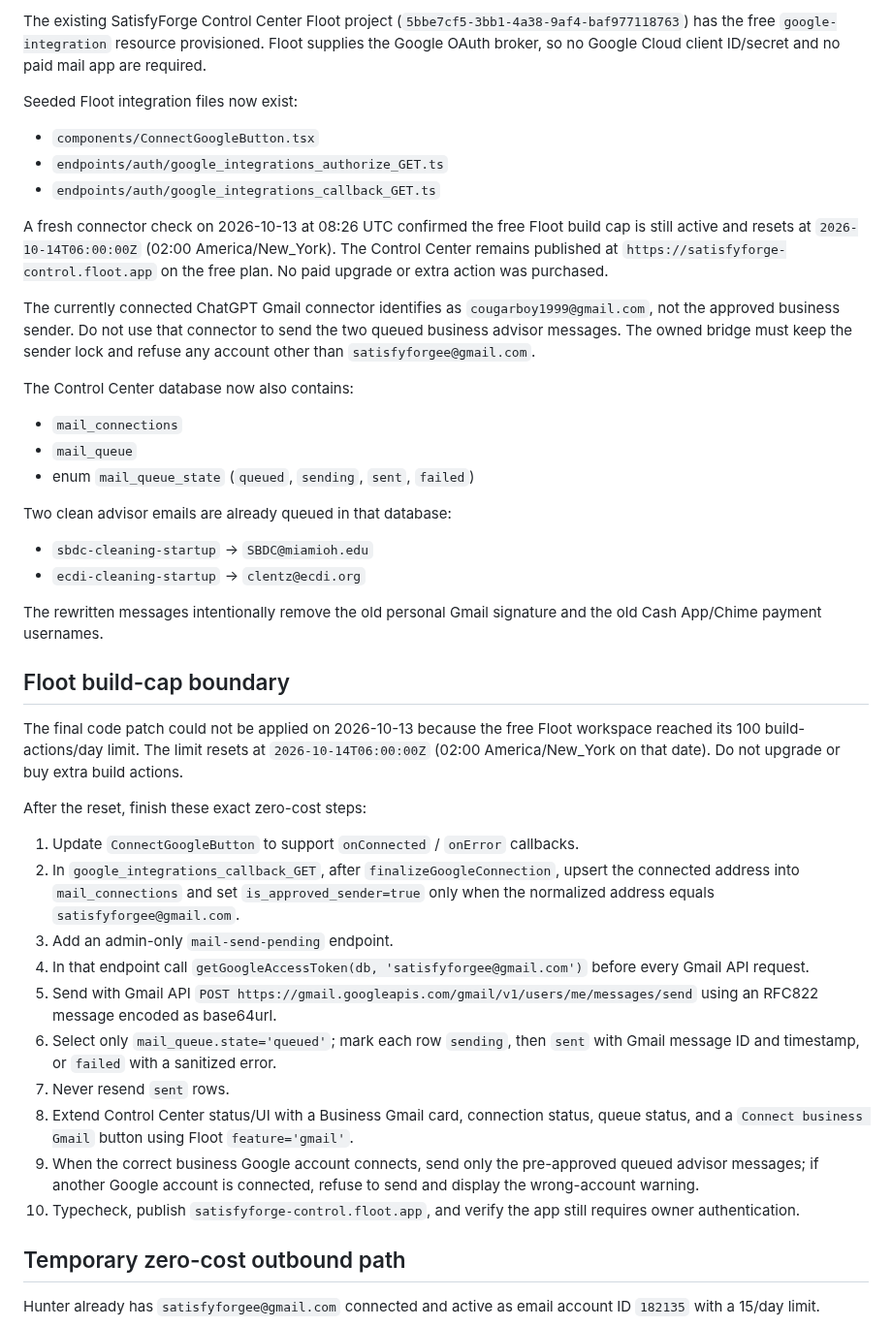
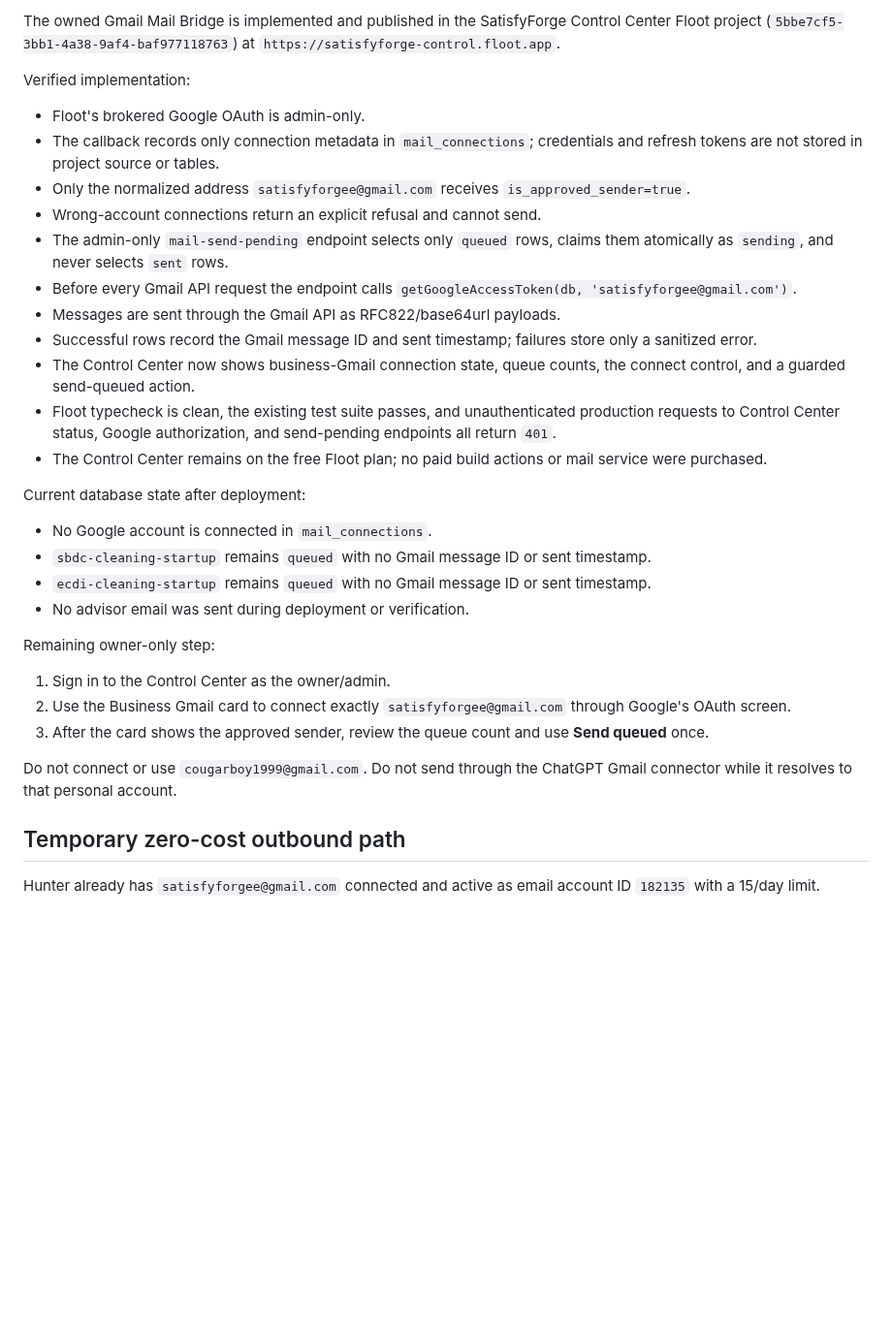
Before and after one commit to satisfyforgee-beep/satisfyforge-labs, a Markdown page: docs/MAIL_BRIDGE.md, the part around one of its changes. Shown at 97% size. GitHub-like rendering; blank space fills up the shorter version.

Commit message:
docs: record live guarded Gmail Mail Bridge

```diff
--- a/docs/MAIL_BRIDGE.md
+++ b/docs/MAIL_BRIDGE.md
@@ -19,42 +19,31 @@ Hard rules:
 
-The existing SatisfyForge Control Center Floot project (`5bbe7cf5-3bb1-4a38-9af4-baf977118763`) has the free `google-integration` resource provisioned. Floot supplies the Google OAuth broker, so no Google Cloud client ID/secret and no paid mail app are required.
+The owned Gmail Mail Bridge is implemented and published in the SatisfyForge Control Center Floot project (`5bbe7cf5-3bb1-4a38-9af4-baf977118763`) at `https://satisfyforge-control.floot.app`.
 
-Seeded Floot integration files now exist:
-- `components/ConnectGoogleButton.tsx`
-- `endpoints/auth/google_integrations_authorize_GET.ts`
-- `endpoints/auth/google_integrations_callback_GET.ts`
+Verified implementation:
+- Floot's brokered Google OAuth is admin-only.
+- The callback records only connection metadata in `mail_connections`; credentials and refresh tokens are not stored in project source or tables.
+- Only the normalized address `satisfyforgee@gmail.com` receives `is_approved_sender=true`.
+- Wrong-account connections return an explicit refusal and cannot send.
+- The admin-only `mail-send-pending` endpoint selects only `queued` rows, claims them atomically as `sending`, and never selects `sent` rows.
+- Before every Gmail API request the endpoint calls `getGoogleAccessToken(db, 'satisfyforgee@gmail.com')`.
+- Messages are sent through the Gmail API as RFC822/base64url payloads.
+- Successful rows record the Gmail message ID and sent timestamp; failures store only a sanitized error.
+- The Control Center now shows business-Gmail connection state, queue counts, the connect control, and a guarded send-queued action.
+- Floot typecheck is clean, the existing test suite passes, and unauthenticated production requests to Control Center status, Google authorization, and send-pending endpoints all return `401`.
+- The Control Center remains on the free Floot plan; no paid build actions or mail service were purchased.
 
-A fresh connector check on 2026-10-13 at 08:26 UTC confirmed the free Floot build cap is still active and resets at `2026-10-14T06:00:00Z` (02:00 America/New_York). The Control Center remains published at `https://satisfyforge-control.floot.app` on the free plan. No paid upgrade or extra action was purchased.
+Current database state after deployment:
+- No Google account is connected in `mail_connections`.
+- `sbdc-cleaning-startup` remains `queued` with no Gmail message ID or sent timestamp.
+- `ecdi-cleaning-startup` remains `queued` with no Gmail message ID or sent timestamp.
+- No advisor email was sent during deployment or verification.
 
-The currently connected ChatGPT Gmail connector identifies as `cougarboy1999@gmail.com`, not the approved business sender. Do not use that connector to send the two queued business advisor messages. The owned bridge must keep the sender lock and refuse any account other than `satisfyforgee@gmail.com`.
+Remaining owner-only step:
+1. Sign in to the Control Center as the owner/admin.
+2. Use the Business Gmail card to connect exactly `satisfyforgee@gmail.com` through Google's OAuth screen.
+3. After the card shows the approved sender, review the queue count and use **Send queued** once.
 
-The Control Center database now also contains:
-- `mail_connections`
-- `mail_queue`
-- enum `mail_queue_state` (`queued`, `sending`, `sent`, `failed`)
-
-Two clean advisor emails are already queued in that database:
-- `sbdc-cleaning-startup` → `SBDC@miamioh.edu`
-- `ecdi-cleaning-startup` → `clentz@ecdi.org`
-
-The rewritten messages intentionally remove the old personal Gmail signature and the old Cash App/Chime payment usernames.
-
-## Floot build-cap boundary
-
-The final code patch could not be applied on 2026-10-13 because the free Floot workspace reached its 100 build-actions/day limit. The limit resets at `2026-10-14T06:00:00Z` (02:00 America/New_York on that date). Do not upgrade or buy extra build actions.
-
-After the reset, finish these exact zero-cost steps:
-
-1. Update `ConnectGoogleButton` to support `onConnected` / `onError` callbacks.
-2. In `google_integrations_callback_GET`, after `finalizeGoogleConnection`, upsert the connected address into `mail_connections` and set `is_approved_sender=true` only when the normalized address equals `satisfyforgee@gmail.com`.
-3. Add an admin-only `mail-send-pending` endpoint.
-4. In that endpoint call `getGoogleAccessToken(db, 'satisfyforgee@gmail.com')` before every Gmail API request.
-5. Send with Gmail API `POST https://gmail.googleapis.com/gmail/v1/users/me/messages/send` using an RFC822 message encoded as base64url.
-6. Select only `mail_queue.state='queued'`; mark each row `sending`, then `sent` with Gmail message ID and timestamp, or `failed` with a sanitized error.
-7. Never resend `sent` rows.
-8. Extend Control Center status/UI with a Business Gmail card, connection status, queue status, and a `Connect business Gmail` button using Floot `feature='gmail'`.
-9. When the correct business Google account connects, send only the pre-approved queued advisor messages; if another Google account is connected, refuse to send and display the wrong-account warning.
-10. Typecheck, publish `satisfyforge-control.floot.app`, and verify the app still requires owner authentication.
+Do not connect or use `cougarboy1999@gmail.com`. Do not send through the ChatGPT Gmail connector while it resolves to that personal account.
 
 ## Temporary zero-cost outbound path
 
```
Also changed, not shown: other parts of docs/MAIL_BRIDGE.md (+1 -1 lines).
